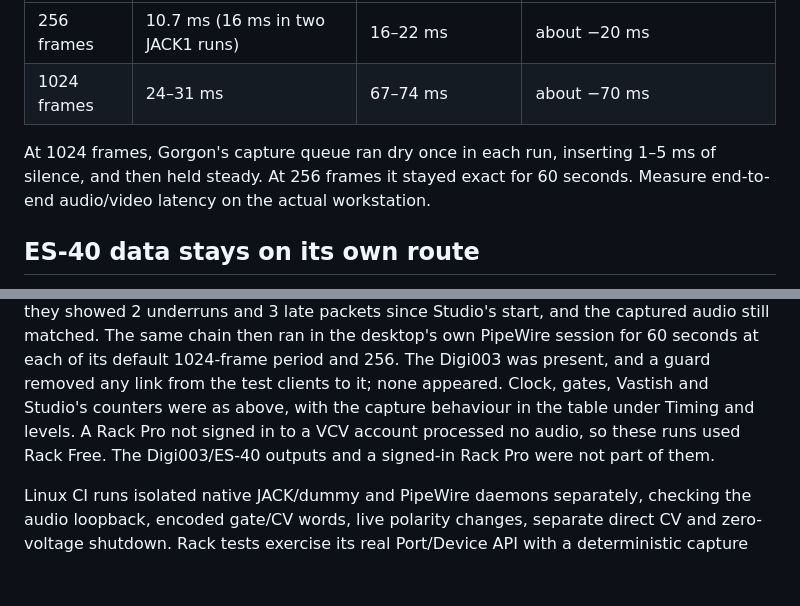
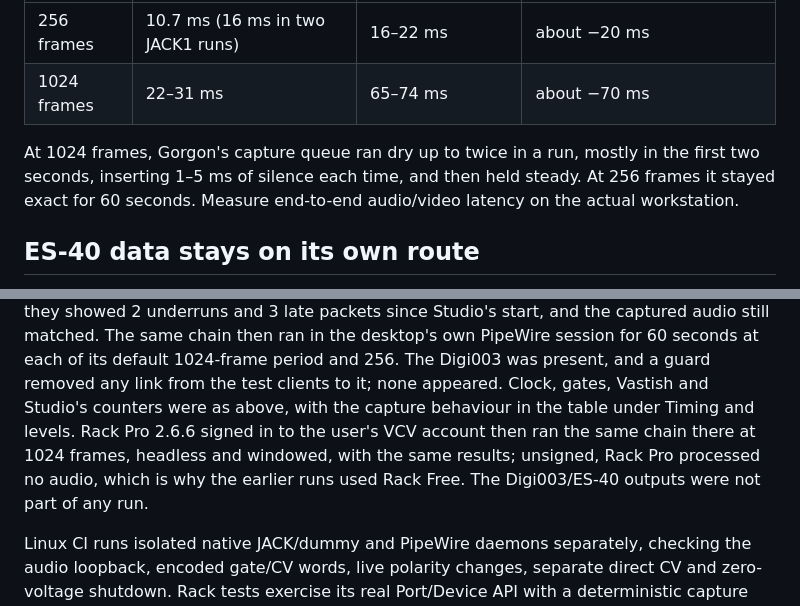
Before and after one commit to JosiahAlanLee/hydrapy, a Markdown page: docs/gorgon-audio.md, 2 parts joined by grey strips. Drawn GitHub-style; blank space fills up the shorter version.

Commit message:
Gorgon audio guide: a signed-in Rack Pro runs the chain too
Signed in, Rack Pro 2.6.6 ran the chain in the desktop session at 1024
frames, headless and windowed, with the same results as Rack Free. Ranges
widened by those runs: capture 22-31 ms, Breaks 65-74 ms, up to two queue
gaps per run.

Co-Authored-By: Claude Opus 5.5 <noreply@anthropic.com>
Claude-Session: https://claude.ai/code/session_01WEdZg76bxtHiSMGiac22yS

```diff
--- a/docs/gorgon-audio.md
+++ b/docs/gorgon-audio.md
@@ -89,10 +89,11 @@ default lead:
 | Period | Rack's capture after Studio's ports | Breaks hit after GATE 1 | OFFSET for a voice played from the gates |
 | --- | --- | --- | --- |
 | 256 frames | 10.7 ms (16 ms in two JACK1 runs) | 16–22 ms | about −20 ms |
-| 1024 frames | 24–31 ms | 67–74 ms | about −70 ms |
+| 1024 frames | 22–31 ms | 65–74 ms | about −70 ms |
 
-At 1024 frames, Gorgon's capture queue ran dry once in each run, inserting 1–5 ms
-of silence, and then held steady. At 256 frames it stayed exact for 60 seconds.
+At 1024 frames, Gorgon's capture queue ran dry up to twice in a run, mostly in
+the first two seconds, inserting 1–5 ms of silence each time, and then held
+steady. At 256 frames it stayed exact for 60 seconds.
 Measure end-to-end audio/video latency on the actual workstation.
 
 ## ES-40 data stays on its own route
@@ -168,9 +169,10 @@ The same chain then ran in the desktop's own PipeWire session for 60 seconds at
 each of its default 1024-frame period and 256. The Digi003 was present, and a
 guard removed any link from the test clients to it; none appeared. Clock,
 gates, Vastish and Studio's counters were as above, with the capture behaviour
-in the table under Timing and levels. A Rack Pro not signed in to a VCV account
-processed no audio, so these runs used Rack Free. The Digi003/ES-40 outputs
-and a signed-in Rack Pro were not part of them.
+in the table under Timing and levels. Rack Pro 2.6.6 signed in to the user's VCV
+account then ran the same chain there at 1024 frames, headless and windowed,
+with the same results; unsigned, Rack Pro processed no audio, which is why the
+earlier runs used Rack Free. The Digi003/ES-40 outputs were not part of any run.
 
 Linux CI runs isolated native JACK/dummy and PipeWire daemons separately,
 checking the audio loopback, encoded gate/CV words, live polarity changes,
```
